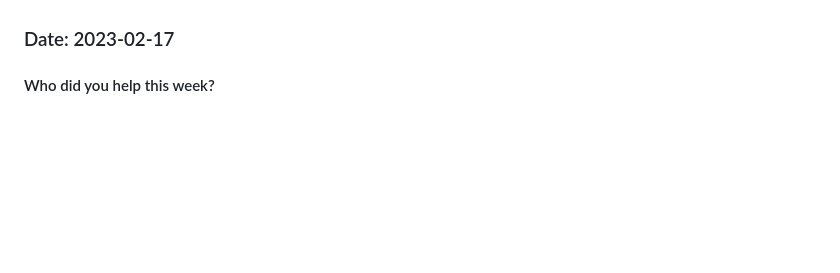
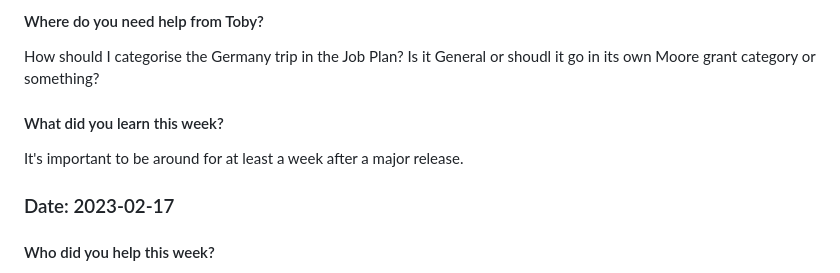
Before and after one commit to zkamvar/stunning-barnacle, a Markdown page: Notes-2023.md, the part around the change printed below. Drawn GitHub-style; blank space fills up the shorter version.

Commit message:
update notes for my first week back
@tobyhodges

```diff
--- a/Notes-2023.md
+++ b/Notes-2023.md
@@ -11,3 +80,11 @@
+#### Where do you need help from Toby?
+
+How should I categorise the Germany trip in the Job Plan? Is it General or
+shoudl it go in its own Moore grant category or something?
+
+#### What did you learn this week?
+
+It's important to be around for at least a week after a major release.
 
 ### Date: 2023-02-17
 
```
Also changed, not shown: other parts of Notes-2023.md (+69 -0 lines).
